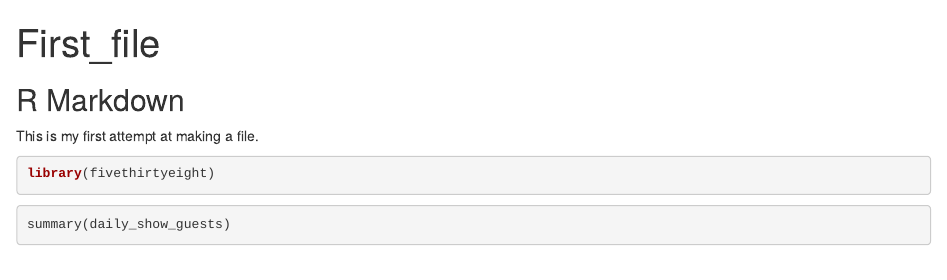
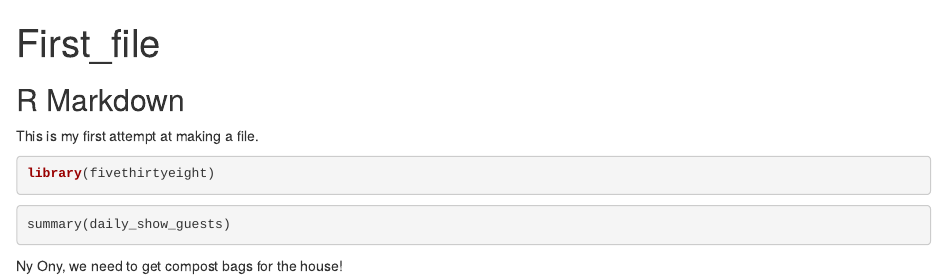
Before and after one commit to nmwonga/my_test_repo, an R Markdown document (First-file.Rmd): the page in a window 1100 px wide, from its top. Rendered offline with R 4.5, knitr and Pandoc, with nearby package versions; the code chunks are not run, so their results and figures are left out.

Commit message:
A new message for Ny Ony

````diff
--- a/First-file.Rmd
+++ b/First-file.Rmd
@@ -16,3 +16,5 @@ library(fivethirtyeight)
 ```{r}
 summary(daily_show_guests)
 ```
+
+Ny Ony, we need to get compost bags for the house!
````
